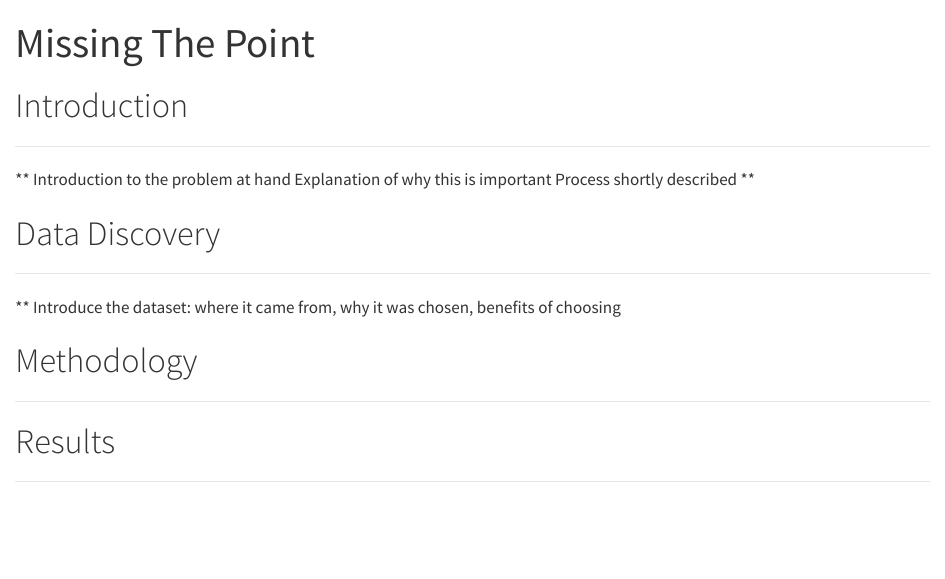
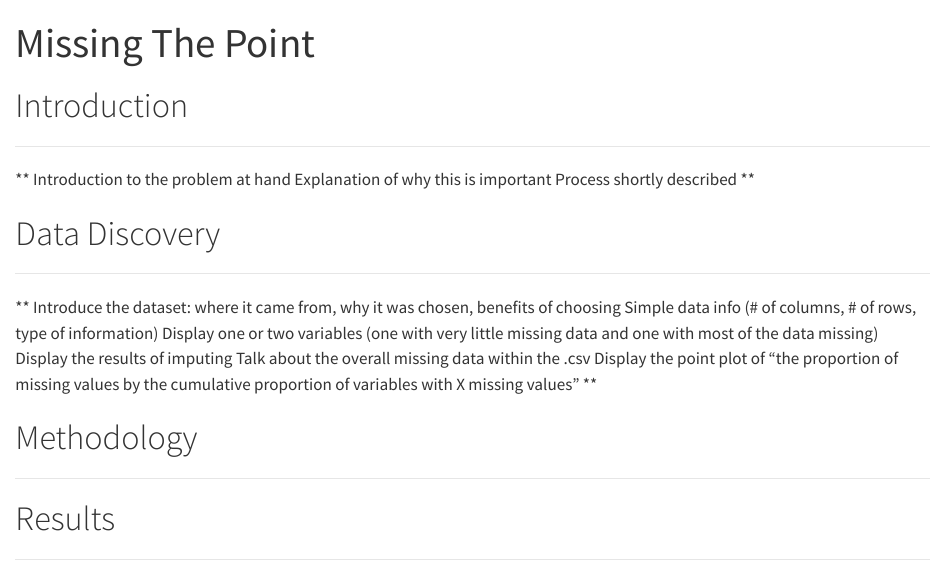
Before and after one commit to AditiB007/MissingThePoint, a Quarto document (Missing_the_Point.qmd): the page in a window 1100 px wide, from its top. Rendered offline with R 4.5, knitr and Pandoc in place of Quarto, with nearby package versions.

Commit message:
adding more structure

```diff
--- a/Missing_the_Point.qmd
+++ b/Missing_the_Point.qmd
@@ -15,9 +15,11 @@ format: html
 - - -
 
 ** Introduce the dataset: where it came from, why it was chosen, benefits of choosing **
-**
-
-
+** Simple data info (# of columns, # of rows, type of information) **
+** Display one or two variables (one with very little missing data and one with most of the data missing) **
+** Display the results of imputing **
+** Talk about the overall missing data within the .csv **
+** Display the point plot of "the proportion of missing values by the cumulative proportion of variables with X missing values" **
 
 # Methodology
 - - -
```
